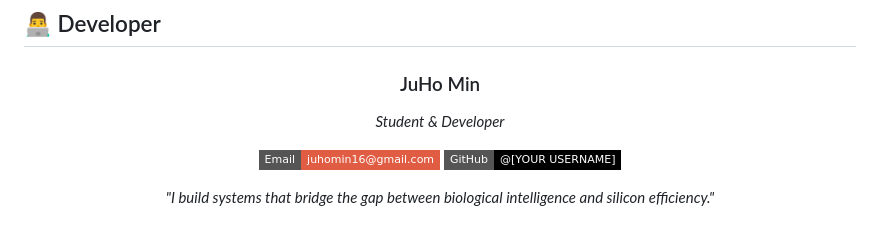
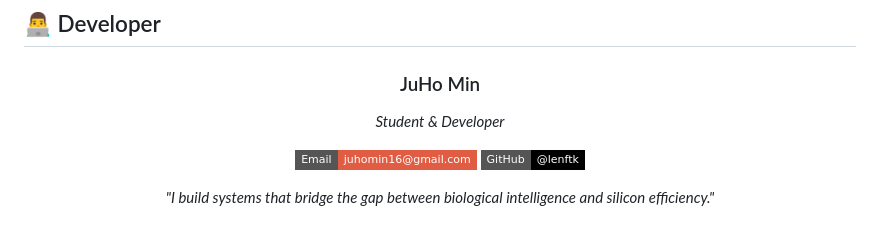
Before and after one commit to lenftk/Bio-Inspired-Cognitive-Agent, a Markdown page: README.md, the part around the change. GitHub-like rendering; badges without logos.

Commit message:
Bio Inspired Cognitive Agent

```diff
--- a/README.md
+++ b/README.md
@@ -150,7 +150,7 @@ python main.py
   <p><i>Student & Developer</i></p>
 
   [![Email](https://img.shields.io/badge/Email-juhomin16%40gmail.com-red?style=flat-square&logo=gmail)](mailto:juhomin16@gmail.com)
-  [![GitHub](https://img.shields.io/badge/GitHub-%40[YOUR_USERNAME]-black?style=flat-square&logo=github)](https://github.com/[YOUR_USERNAME])
+  [![GitHub](https://img.shields.io/badge/GitHub-%40lenftk-black?style=flat-square&logo=github)](https://github.com/lenftk)
 
   *"I build systems that bridge the gap between biological intelligence and silicon efficiency."*
 </div>
```
